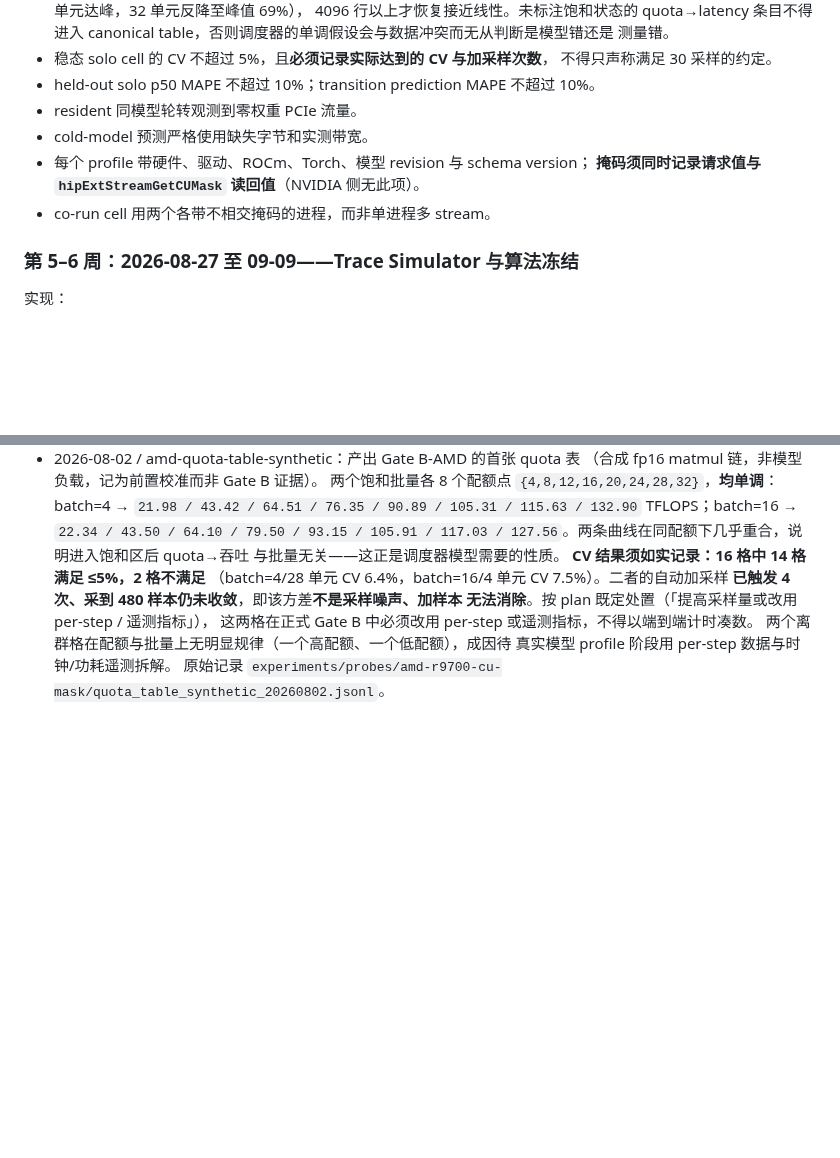
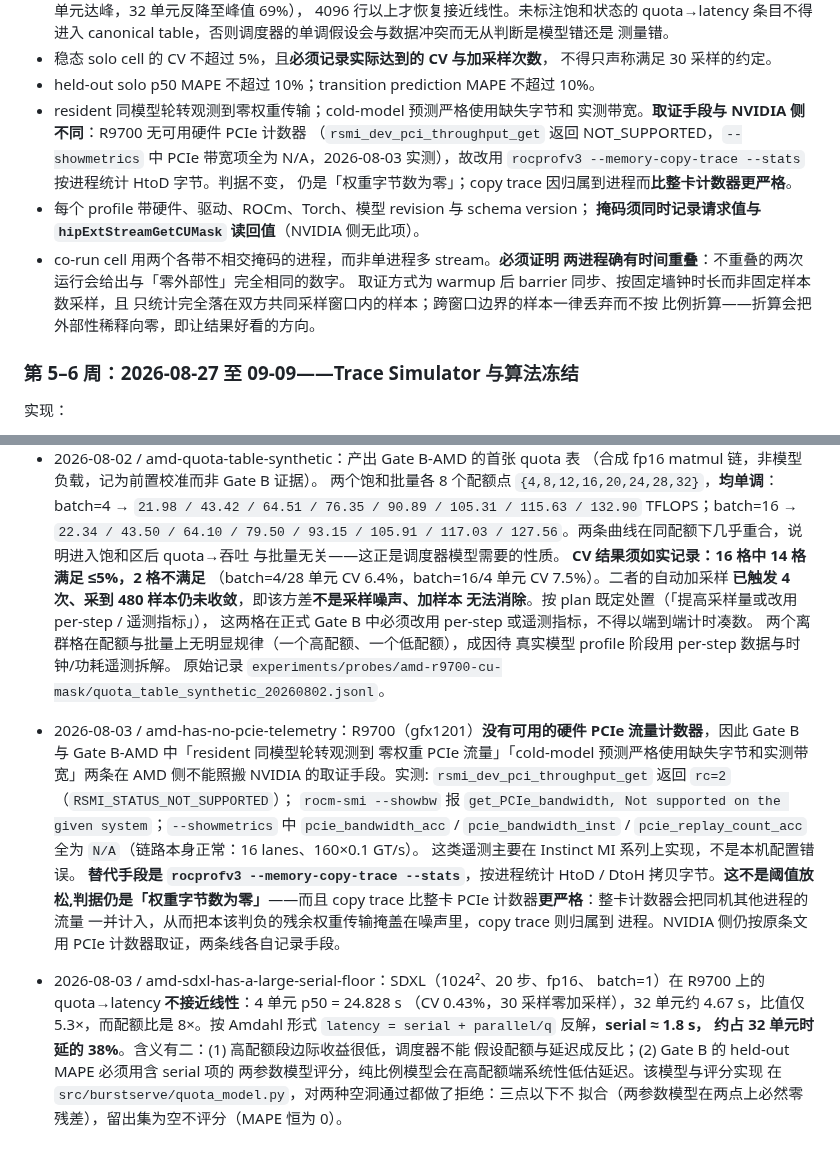
Before and after one commit to HUSRCF/alse, a Markdown page: plan.md, 2 parts joined by grey strips. Rendered like a GitHub page; blank space fills up the shorter version.

Commit message:
record that AMD has no PCIe telemetry, and what replaces it
R9700 reports NOT_SUPPORTED for rsmi_dev_pci_throughput_get, and every
PCIe bandwidth field in --showmetrics is N/A while the link itself is
healthy at 16 lanes. These counters are largely an Instinct feature, so
the two Gate B clauses that rest on PCIe traffic cannot use the NVIDIA
evidence route on this card.

rocprofv3 --memory-copy-trace replaces it. The criterion is unchanged --
zero weight bytes -- and the substitute is stricter, not weaker: a
whole-card counter folds in other processes' traffic and can hide a
residual weight transfer inside that noise, while a copy trace attributes
bytes to the process that moved them.

Also records the first real-model finding: SDXL on this card does not
scale anywhere near linearly with quota. 4 units take 24.828s against
about 4.67s at 32, a ratio of 5.3x for an 8x quota ratio, which puts the
serial floor near 1.8s -- about 38% of the 32-unit latency. The held-out
MAPE therefore has to be scored with a two-parameter model; a pure
proportional one would underestimate latency at high quota by
construction.

Co-Authored-By: Claude Opus 5 (1M context) <noreply@anthropic.com>

```diff
--- a/plan.md
+++ b/plan.md
@@ -334,11 +334,19 @@ $$
 - 稳态 solo cell 的 CV 不超过 5%，且**必须记录实际达到的 CV 与加采样次数**，
   不得只声称满足 30 采样的约定。
 - held-out solo p50 MAPE 不超过 10%；transition prediction MAPE 不超过 10%。
-- resident 同模型轮转观测到零权重 PCIe 流量。
-- cold-model 预测严格使用缺失字节和实测带宽。
+- resident 同模型轮转观测到零权重传输；cold-model 预测严格使用缺失字节和
+  实测带宽。**取证手段与 NVIDIA 侧不同**：R9700 无可用硬件 PCIe 计数器
+  （`rsmi_dev_pci_throughput_get` 返回 NOT_SUPPORTED，`--showmetrics` 中
+  PCIe 带宽项全为 N/A，2026-08-03 实测），故改用
+  `rocprofv3 --memory-copy-trace --stats` 按进程统计 HtoD 字节。判据不变，
+  仍是「权重字节数为零」；copy trace 因归属到进程而**比整卡计数器更严格**。
 - 每个 profile 带硬件、驱动、ROCm、Torch、模型 revision 与 schema version；
   **掩码须同时记录请求值与 `hipExtStreamGetCUMask` 读回值**（NVIDIA 侧无此项）。
-- co-run cell 用两个各带不相交掩码的进程，而非单进程多 stream。
+- co-run cell 用两个各带不相交掩码的进程，而非单进程多 stream。**必须证明
+  两进程确有时间重叠**：不重叠的两次运行会给出与「零外部性」完全相同的数字。
+  取证方式为 warmup 后 barrier 同步、按固定墙钟时长而非固定样本数采样，且
+  只统计完全落在双方共同采样窗口内的样本；跨窗口边界的样本一律丢弃而不按
+  比例折算——折算会把外部性稀释向零，即让结果好看的方向。
 
 ### 第 5–6 周：2026-08-27 至 09-09——Trace Simulator 与算法冻结
 
@@ -1865,3 +1873,26 @@ Gate A、Gate D 和最终 artifact gate 只能在硬要求均为 `exact` 时通
   两个离群格在配额与批量上无明显规律（一个高配额、一个低配额），成因待
   真实模型 profile 阶段用 per-step 数据与时钟/功耗遥测拆解。
   原始记录 `experiments/probes/amd-r9700-cu-mask/quota_table_synthetic_20260802.jsonl`。
+- 2026-08-03 / amd-has-no-pcie-telemetry：R9700（gfx1201）**没有可用的硬件
+  PCIe 流量计数器**，因此 Gate B 与 Gate B-AMD 中「resident 同模型轮转观测到
+  零权重 PCIe 流量」「cold-model 预测严格使用缺失字节和实测带宽」两条在 AMD
+  侧不能照搬 NVIDIA 的取证手段。实测:
+  `rsmi_dev_pci_throughput_get` 返回 `rc=2`（`RSMI_STATUS_NOT_SUPPORTED`）；
+  `rocm-smi --showbw` 报 `get_PCIe_bandwidth, Not supported on the given
+  system`；`--showmetrics` 中 `pcie_bandwidth_acc` / `pcie_bandwidth_inst` /
+  `pcie_replay_count_acc` 全为 `N/A`（链路本身正常：16 lanes、160×0.1 GT/s）。
+  这类遥测主要在 Instinct MI 系列上实现，不是本机配置错误。
+  **替代手段是 `rocprofv3 --memory-copy-trace --stats`**，按进程统计 HtoD /
+  DtoH 拷贝字节。**这不是阈值放松,判据仍是「权重字节数为零」**——而且
+  copy trace 比整卡 PCIe 计数器**更严格**：整卡计数器会把同机其他进程的流量
+  一并计入，从而把本该判负的残余权重传输掩盖在噪声里，copy trace 则归属到
+  进程。NVIDIA 侧仍按原条文用 PCIe 计数器取证，两条线各自记录手段。
+- 2026-08-03 / amd-sdxl-has-a-large-serial-floor：SDXL（1024²、20 步、fp16、
+  batch=1）在 R9700 上的 quota→latency **不接近线性**：4 单元 p50 = 24.828 s
+  （CV 0.43%，30 采样零加采样），32 单元约 4.67 s，比值仅 5.3×，而配额比是
+  8×。按 Amdahl 形式 `latency = serial + parallel/q` 反解，**serial ≈ 1.8 s，
+  约占 32 单元时延的 38%**。含义有二：(1) 高配额段边际收益很低，调度器不能
+  假设配额与延迟成反比；(2) Gate B 的 held-out MAPE 必须用含 serial 项的
+  两参数模型评分，纯比例模型会在高配额端系统性低估延迟。该模型与评分实现
+  在 `src/burstserve/quota_model.py`，对两种空洞通过都做了拒绝：三点以下不
+  拟合（两参数模型在两点上必然零残差），留出集为空不评分（MAPE 恒为 0）。
```
